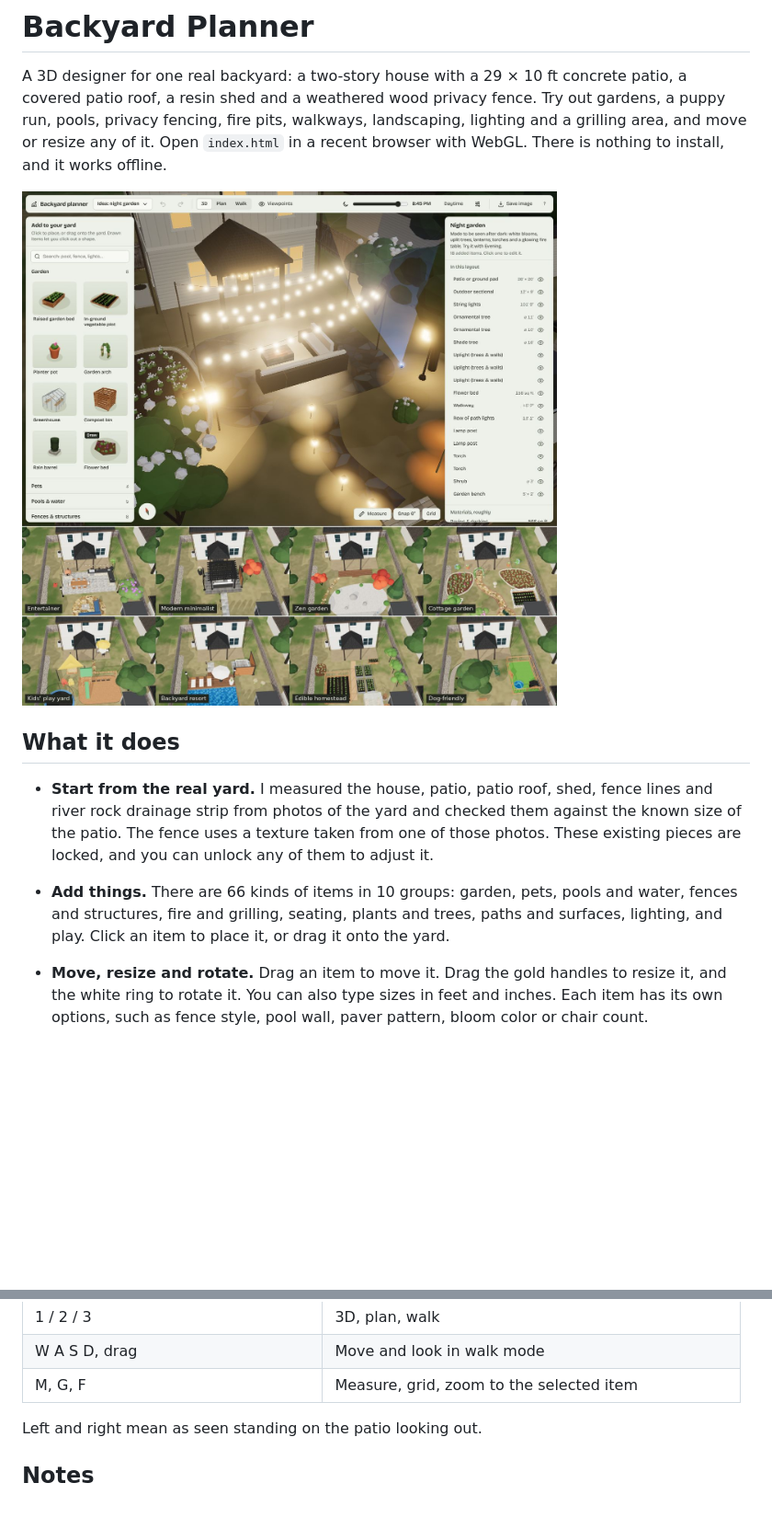
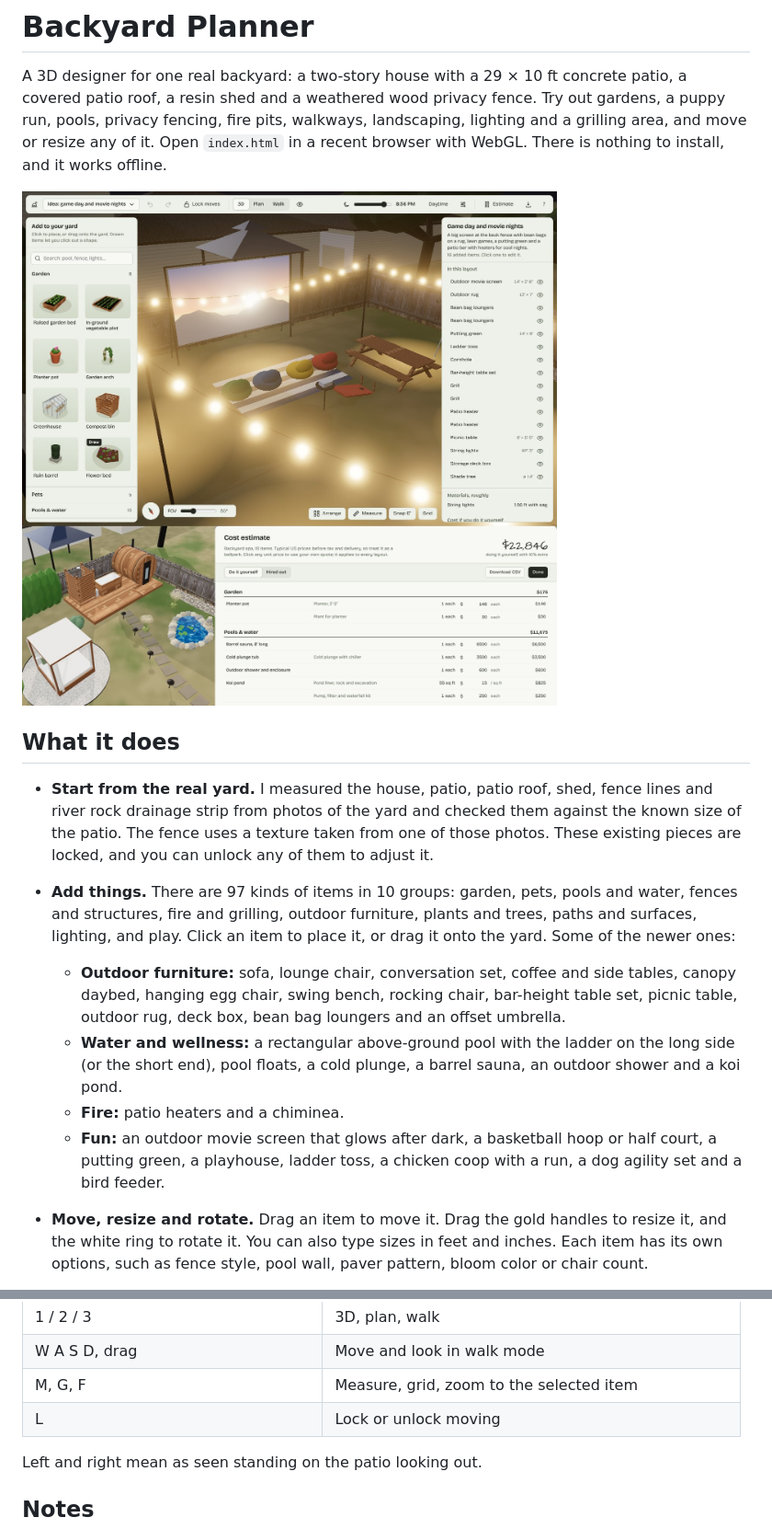
Before and after one commit to JonReacher/Musings, a Markdown page: backyard-planner/README.md, 2 parts joined by grey strips. Shown at 92% size. Drawn GitHub-style; pictures changed too: backyard-planner/screenshot.jpg; blank space fills up the shorter version.

```diff
--- a/backyard-planner/README.md
+++ b/backyard-planner/README.md
@@ -7,7 +7,11 @@ A 3D designer for one real backyard: a two-story house with a 29 × 10 ft concre
 ## What it does
 
 - **Start from the real yard.** I measured the house, patio, patio roof, shed, fence lines and river rock drainage strip from photos of the yard and checked them against the known size of the patio. The fence uses a texture taken from one of those photos. These existing pieces are locked, and you can unlock any of them to adjust it.
-- **Add things.** There are 66 kinds of items in 10 groups: garden, pets, pools and water, fences and structures, fire and grilling, seating, plants and trees, paths and surfaces, lighting, and play. Click an item to place it, or drag it onto the yard.
+- **Add things.** There are 97 kinds of items in 10 groups: garden, pets, pools and water, fences and structures, fire and grilling, outdoor furniture, plants and trees, paths and surfaces, lighting, and play. Click an item to place it, or drag it onto the yard. Some of the newer ones:
+  - **Outdoor furniture:** sofa, lounge chair, conversation set, coffee and side tables, canopy daybed, hanging egg chair, swing bench, rocking chair, bar-height table set, picnic table, outdoor rug, deck box, bean bag loungers and an offset umbrella.
+  - **Water and wellness:** a rectangular above-ground pool with the ladder on the long side (or the short end), pool floats, a cold plunge, a barrel sauna, an outdoor shower and a koi pond.
+  - **Fire:** patio heaters and a chiminea.
+  - **Fun:** an outdoor movie screen that glows after dark, a basketball hoop or half court, a putting green, a playhouse, ladder toss, a chicken coop with a run, a dog agility set and a bird feeder.
 - **Move, resize and rotate.** Drag an item to move it. Drag the gold handles to resize it, and the white ring to rotate it. You can also type sizes in feet and inches. Each item has its own options, such as fence style, pool wall, paver pattern, bloom color or chair count.
 - **Draw shapes.** Walkways, fence lines, hedges, string lights, rows of path lights, dry creek beds, flower beds and custom surfaces are drawn point by point and reshaped afterward.
 - **See how far things are.** The inspector shows how far the selected item is from the house and from each fence. A measuring tool works anywhere in the yard.
@@ -51,6 +60,7 @@ A 3D designer for one real backyard: a two-story house with a 29 × 10 ft concre
 | 1 / 2 / 3 | 3D, plan, walk |
 | W A S D, drag | Move and look in walk mode |
 | M, G, F | Measure, grid, zoom to the selected item |
+| L | Lock or unlock moving |
 
 Left and right mean as seen standing on the patio looking out.
 
```
Also changed, not shown: other parts of backyard-planner/README.md (+8 -3 lines), 12 other files.
